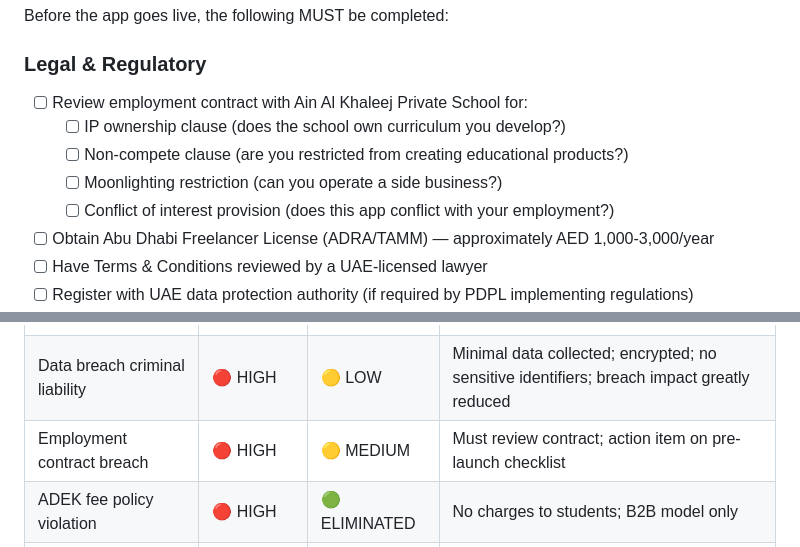
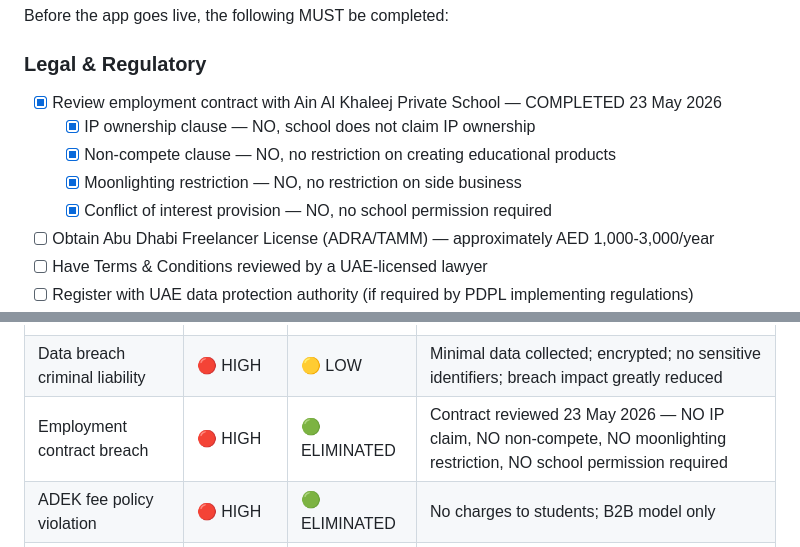
Before and after one commit to ahmed-ali66/mscs-academy, a Markdown page: download/Zero_Risk_Compliance_Framework_Ahmed_Ali.md, 2 parts joined by grey strips. Rendered like a GitHub page.

Commit message:
da966288-20b2-402d-8f19-12afde95eb40

```diff
--- a/download/Zero_Risk_Compliance_Framework_Ahmed_Ali.md
+++ b/download/Zero_Risk_Compliance_Framework_Ahmed_Ali.md
@@ -343,11 +343,11 @@ A parent or legal guardian who is **18 years or older** must agree to the T&C be
 Before the app goes live, the following MUST be completed:
 
 ### Legal & Regulatory
-- [ ] Review employment contract with Ain Al Khaleej Private School for:
-  - [ ] IP ownership clause (does the school own curriculum you develop?)
-  - [ ] Non-compete clause (are you restricted from creating educational products?)
-  - [ ] Moonlighting restriction (can you operate a side business?)
-  - [ ] Conflict of interest provision (does this app conflict with your employment?)
+- [x] Review employment contract with Ain Al Khaleej Private School — COMPLETED 23 May 2026
+  - [x] IP ownership clause — NO, school does not claim IP ownership
+  - [x] Non-compete clause — NO, no restriction on creating educational products
+  - [x] Moonlighting restriction — NO, no restriction on side business
+  - [x] Conflict of interest provision — NO, no school permission required
 - [ ] Obtain Abu Dhabi Freelancer License (ADRA/TAMM) — approximately AED 1,000-3,000/year
 - [ ] Have Terms & Conditions reviewed by a UAE-licensed lawyer
 - [ ] Register with UAE data protection authority (if required by PDPL implementing regulations)
@@ -386,7 +386,7 @@ Before the app goes live, the following MUST be completed:
 | PDPL violation (Emirates ID) | 🔴 HIGH | 🟢 ELIMINATED | Replaced with anonymized student code system; no Emirates ID collected |
 | Hidden charges to students | 🔴 HIGH | 🟢 ELIMINATED | Students are never charged; all monetization is B2B or parent-opt-in with parental gate |
 | Data breach criminal liability | 🔴 HIGH | 🟡 LOW | Minimal data collected; encrypted; no sensitive identifiers; breach impact greatly reduced |
-| Employment contract breach | 🔴 HIGH | 🟡 MEDIUM | Must review contract; action item on pre-launch checklist |
+| Employment contract breach | 🔴 HIGH | 🟢 ELIMINATED | Contract reviewed 23 May 2026 — NO IP claim, NO non-compete, NO moonlighting restriction, NO school permission required |
 | ADEK fee policy violation | 🔴 HIGH | 🟢 ELIMINATED | No charges to students; B2B model only |
 | Wadeema's Law violation | 🔴 HIGH | 🟢 ELIMINATED | No exploitation of children; transparent model; parental authority respected |
 | Content liability | 🟡 MEDIUM | 🟡 LOW | Content review checklist; disclaimer; pre-moderation; no user-generated content |
```
